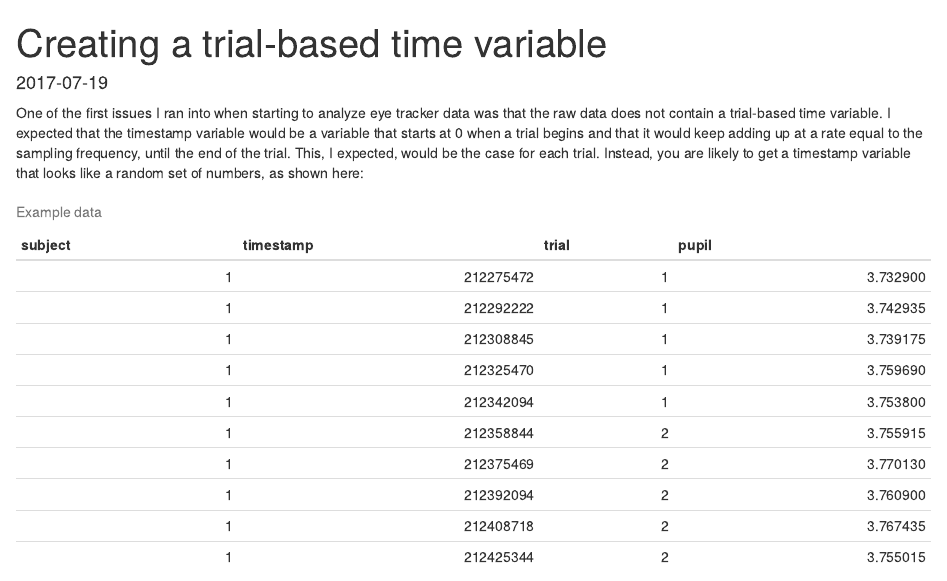
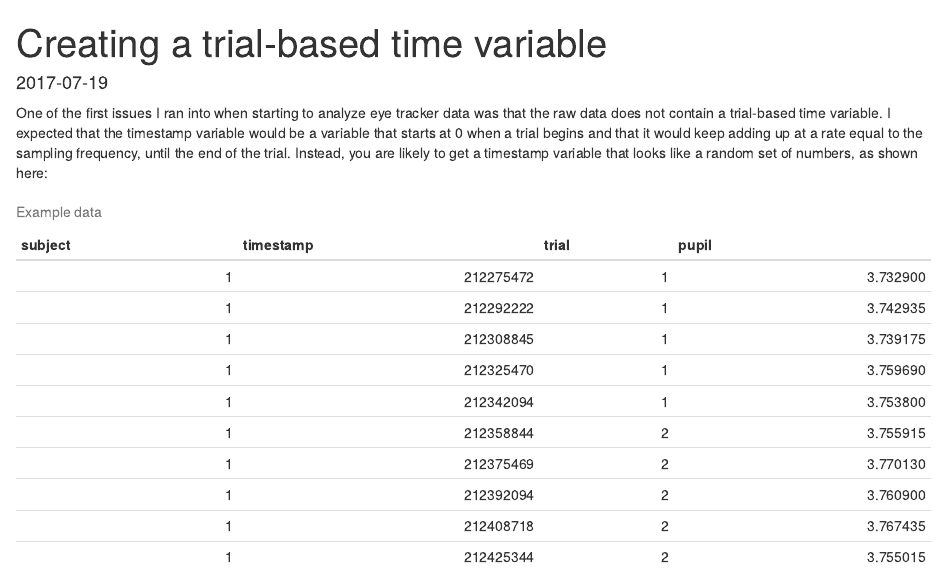
Before and after one commit to WillemSleegers/willemsleegers.github.io, an R Markdown document (posts/2017-06-04-creating-a-trial-based-time-variable.Rmd): the page in a window 1100 px wide, from its top. Rendered offline with R 4.5, knitr and Pandoc, with nearby package versions.

Commit message:
Site rebuild Wed Jul 19 01:25:30 CEST 2017

````diff
--- a/posts/2017-06-04-creating-a-trial-based-time-variable.Rmd
+++ b/posts/2017-06-04-creating-a-trial-based-time-variable.Rmd
@@ -20,7 +20,7 @@ library(knitr)
 data <- read_tsv("../../static/data/trial-based-time-variable-data.tsv")
 ```
 
-One of the first issues I ran into when starting to analyze eye tracker data was that the raw data does not contain a trial-based time variable. I expected that the timestamp variable would be a variable that starts at 0 when a trial begins and that it would keep adding up at a rate equal to the sampling frequency, until the end of the trial. This, I expected, would be the case for each trial. Instead, you are likely to get a timestamp variable that looks like a random set of numbers, as shown here:
+One of the first issues I ran into when starting to analyze eye tracker data was that the raw data does not contain a trial-based time variable. I expected that the timestamp variable would be a variable that starts at 0 when a trial begins and that it would keep adding up at a rate equal to the sampling frequency, until the end of the trial. Instead, you are likely to get a timestamp variable that looks like a random set of numbers, as shown here:
 
 ```{r echo = FALSE, results = "asis"}
 # Print data
````
Also changed, not shown: posts/creating-a-trial-based-time-variable/index.html, 5 other files.
